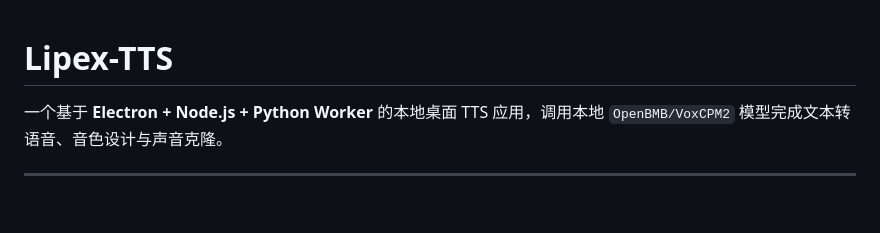
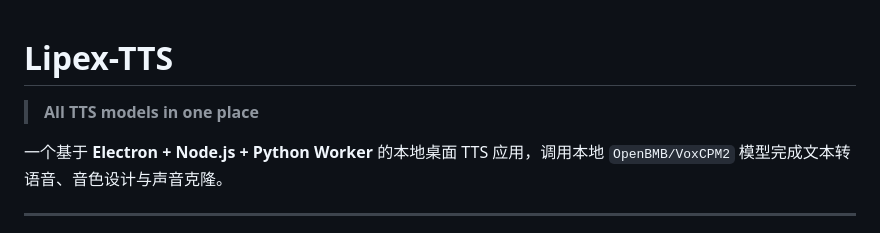
Before and after one commit to XayahTheRebel/TTSStudio, a Markdown page: README.md, the part around the change. GitHub-like rendering; blank space fills up the shorter version.

Commit message:
Add project tagline to README: All TTS models in one place
Co-Authored-By: Claude Fable 5 <noreply@anthropic.com>

```diff
--- a/README.md
+++ b/README.md
@@ -1,4 +1,6 @@
 # Lipex-TTS
+
+> **All TTS models in one place**
 
 一个基于 **Electron + Node.js + Python Worker** 的本地桌面 TTS 应用，调用本地 `OpenBMB/VoxCPM2` 模型完成文本转语音、音色设计与声音克隆。
 
```
